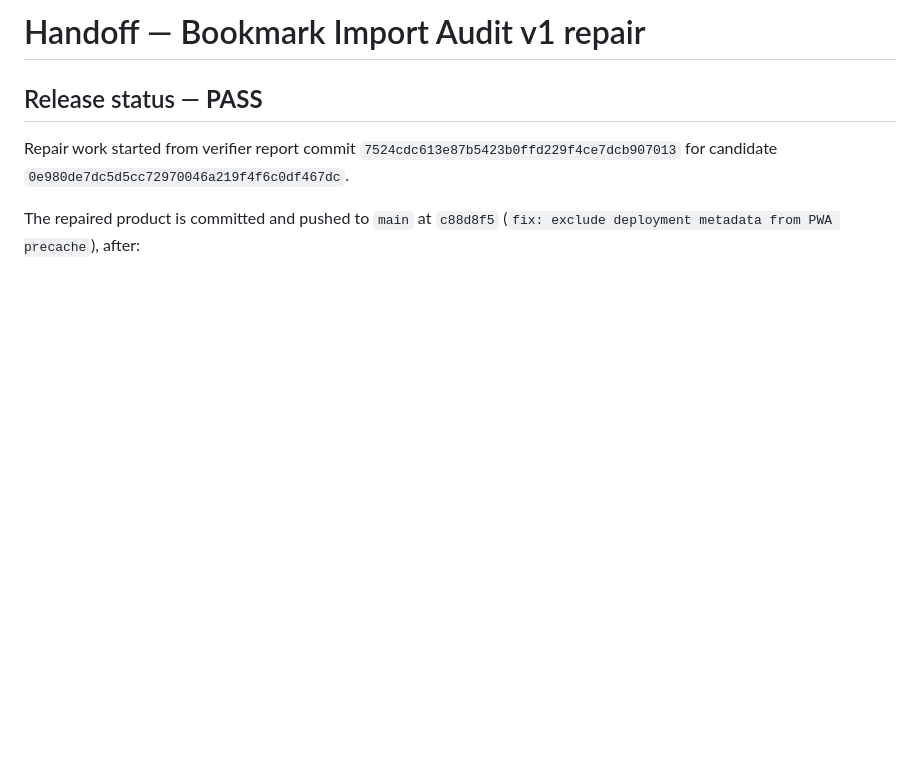
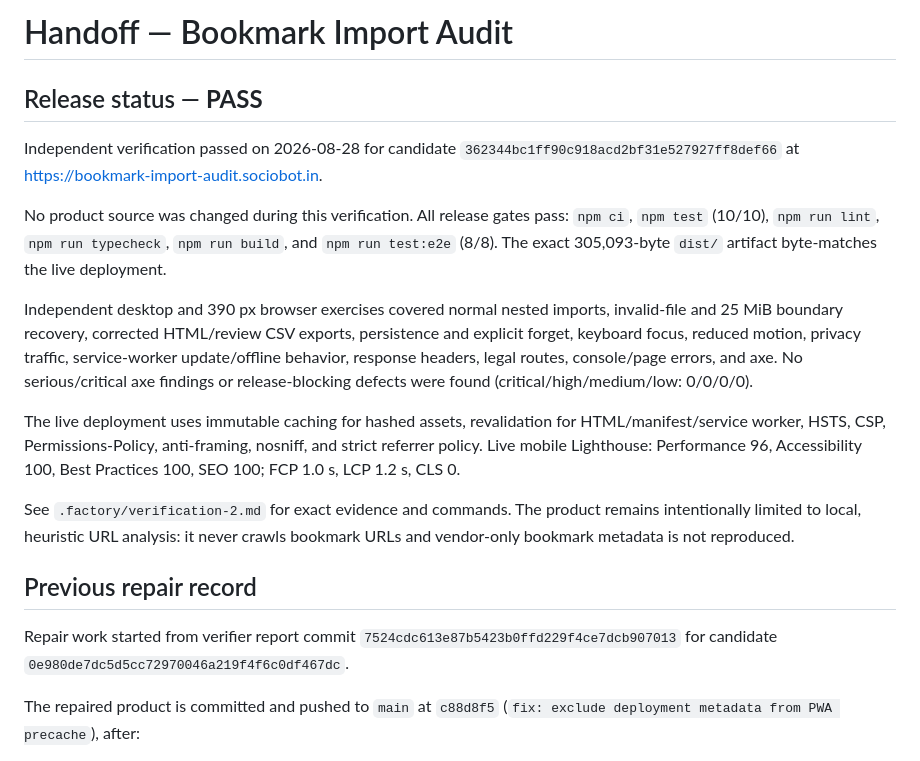
Before and after one commit to B-Divyesh/sf-bookmark-import-audit, a Markdown page: .factory/handoff.md, the part around the change. GitHub-like rendering; blank space fills up the shorter version.

Commit message:
docs: record independent verification pass

```diff
--- a/.factory/handoff.md
+++ b/.factory/handoff.md
@@ -1,6 +1,33 @@
-# Handoff — Bookmark Import Audit v1 repair
+# Handoff — Bookmark Import Audit
 
 ## Release status — **PASS**
+
+Independent verification passed on 2026-08-28 for candidate
+`362344bc1ff90c918acd2bf31e527927ff8def66` at
+https://bookmark-import-audit.sociobot.in.
+
+No product source was changed during this verification. All release gates pass:
+`npm ci`, `npm test` (10/10), `npm run lint`, `npm run typecheck`,
+`npm run build`, and `npm run test:e2e` (8/8). The exact 305,093-byte `dist/`
+artifact byte-matches the live deployment.
+
+Independent desktop and 390 px browser exercises covered normal nested
+imports, invalid-file and 25 MiB boundary recovery, corrected HTML/review CSV
+exports, persistence and explicit forget, keyboard focus, reduced motion,
+privacy traffic, service-worker update/offline behavior, response headers,
+legal routes, console/page errors, and axe. No serious/critical axe findings
+or release-blocking defects were found (critical/high/medium/low: 0/0/0/0).
+
+The live deployment uses immutable caching for hashed assets, revalidation for
+HTML/manifest/service worker, HSTS, CSP, Permissions-Policy, anti-framing,
+nosniff, and strict referrer policy. Live mobile Lighthouse: Performance 96,
+Accessibility 100, Best Practices 100, SEO 100; FCP 1.0 s, LCP 1.2 s, CLS 0.
+
+See `.factory/verification-2.md` for exact evidence and commands. The product
+remains intentionally limited to local, heuristic URL analysis: it never
+crawls bookmark URLs and vendor-only bookmark metadata is not reproduced.
+
+## Previous repair record
 
 Repair work started from verifier report commit
 `7524cdc613e87b5423b0ffd229f4ce7dcb907013` for candidate
```
Also changed, not shown: .factory/verification-2.md (added, +47 -0 lines).
